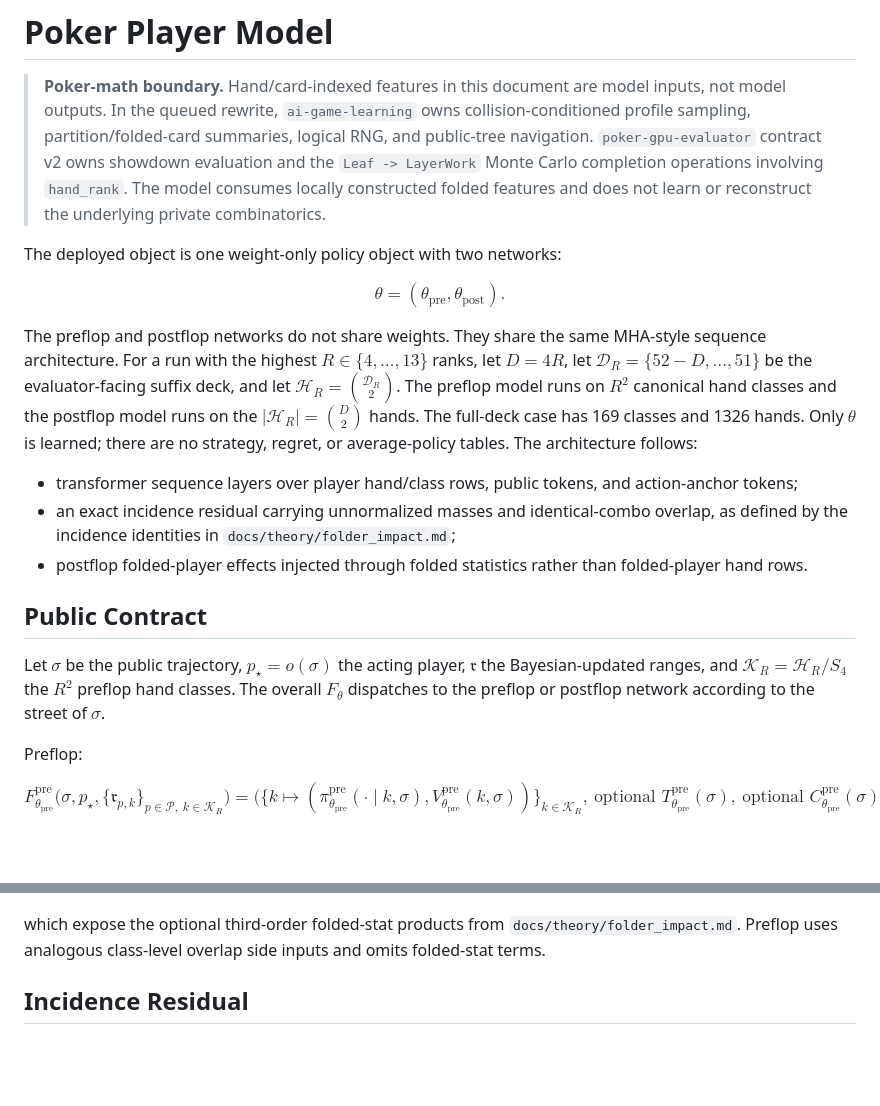
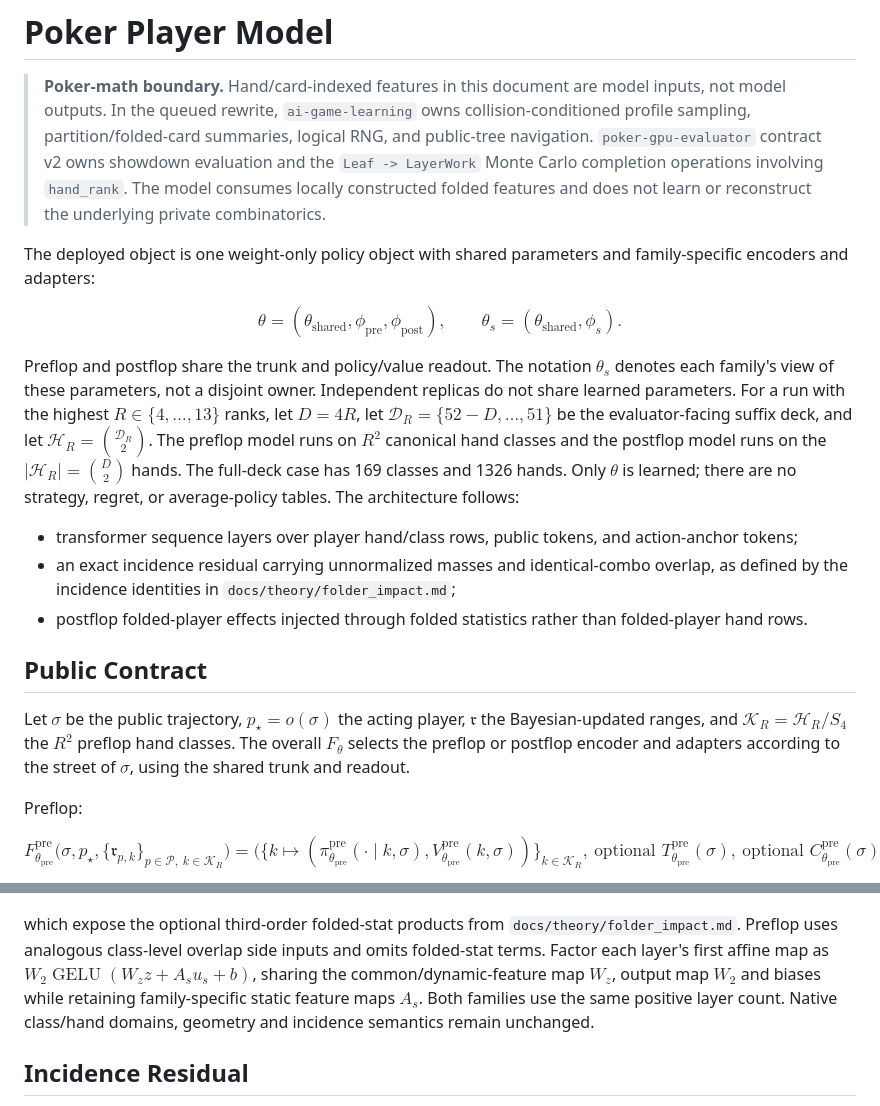
Before and after one commit to pbustillo05/ai-game-learning, a Markdown page: docs/theory/MHA_model.md, 2 parts joined by grey strips. Drawn GitHub-style; blank space fills up the shorter version.

Commit message:
Approve shared-family model and independent replica loss contracts
Apply the exact protected-document diff explicitly approved by the user. Validation: git apply --check; documentation only, CUDA validation deferred.

```diff
--- a/docs/theory/MHA_model.md
+++ b/docs/theory/MHA_model.md
@@ -9,14 +9,17 @@
 > `hand_rank`. The model consumes locally constructed folded features and does
 > not learn or reconstruct the underlying private combinatorics.
 
-The deployed object is one weight-only policy object with two networks:
+The deployed object is one weight-only policy object with shared parameters
+and family-specific encoders and adapters:
 
 $$
-\theta=(\theta_{\mathrm{pre}},\theta_{\mathrm{post}}).
+\theta=(\theta_{\mathrm{shared}},\phi_{\mathrm{pre}},\phi_{\mathrm{post}}),\qquad
+\theta_s=(\theta_{\mathrm{shared}},\phi_s).
 $$
 
-The preflop and postflop networks do not share weights. They share the same
-MHA-style sequence architecture. For a run with the highest $R\in\{4,\ldots,13\}$
+Preflop and postflop share the trunk and policy/value readout. The notation
+$\theta_s$ denotes each family's view of these parameters, not a disjoint owner.
+Independent replicas do not share learned parameters. For a run with the highest $R\in\{4,\ldots,13\}$
 ranks, let $D=4R$, let $\mathcal D_R=\{52-D,\ldots,51\}$ be the evaluator-facing
 suffix deck, and let $\mathcal H_R=\binom{\mathcal D_R}{2}$. The preflop model
 runs on $R^2$ canonical hand classes and the postflop model runs on the
@@ -38,8 +41,8 @@ architecture follows:
 Let $\sigma$ be the public trajectory, $p_\star=o(\sigma)$ the acting player,
 $\mathfrak r$ the Bayesian-updated ranges, and
 $\mathcal K_R=\mathcal H_R/S_4$ the $R^2$ preflop hand classes.
-The overall $F_\theta$ dispatches to the preflop or postflop network according
-to the street of $\sigma$.
+The overall $F_\theta$ selects the preflop or postflop encoder and adapters
+according to the street of $\sigma$, using the shared trunk and readout.
 
 Preflop:
 
@@ -286,7 +289,11 @@ $$
 which expose the optional third-order folded-stat products from
 `docs/theory/folder_impact.md`.
 Preflop uses analogous class-level overlap side inputs and omits folded-stat
-terms.
+terms. Factor each layer's first affine map as
+$W_2\operatorname{GELU}(W_z z+A_su_s+b)$, sharing the common/dynamic-feature
+map $W_z$, output map $W_2$ and biases while retaining family-specific static
+feature maps $A_s$. Both families use the same positive layer count. Native
+class/hand domains, geometry and incidence semantics remain unchanged.
 
 ## Incidence Residual
 
```
Also changed, not shown: 2 other files.
